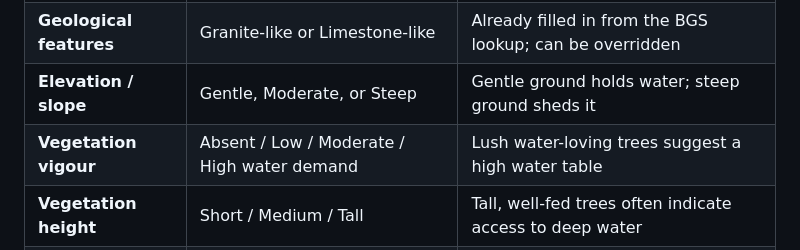
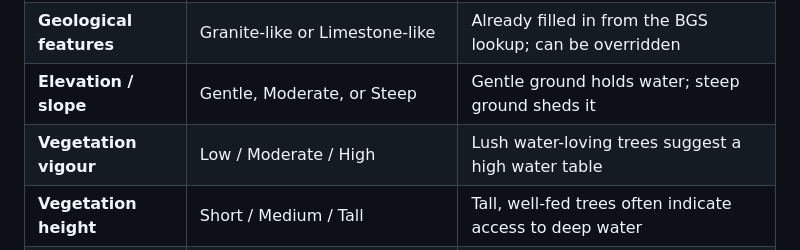
Before and after one commit to majawabenson844-del/draft-templat, a Markdown page: PREDICTION_ALGORITHM_GUIDE.md, the part around the change. Drawn GitHub-style.

```diff
--- a/PREDICTION_ALGORITHM_GUIDE.md
+++ b/PREDICTION_ALGORITHM_GUIDE.md
@@ -106,7 +106,7 @@ relates to whether groundwater is likely to be present.
 | **Soil Type** | Clay, Loam, or Sand | Sand and loam let water soak in; heavy clay tends to shed water |
 | **Geological features** | Granite-like or Limestone-like | Already filled in from the BGS lookup; can be overridden |
 | **Elevation / slope** | Gentle, Moderate, or Steep | Gentle ground holds water; steep ground sheds it |
-| **Vegetation vigour** | Absent / Low / Moderate / High water demand | Lush water-loving trees suggest a high water table |
+| **Vegetation vigour** | Low / Moderate / High  | Lush water-loving trees suggest a high water table |
 | **Vegetation height** | Short / Medium / Tall | Tall, well-fed trees often indicate access to deep water |
 | **Drainage density** | How many stream channels are visible within 500 m | Many channels usually mean the area gets and holds water |
 
```
